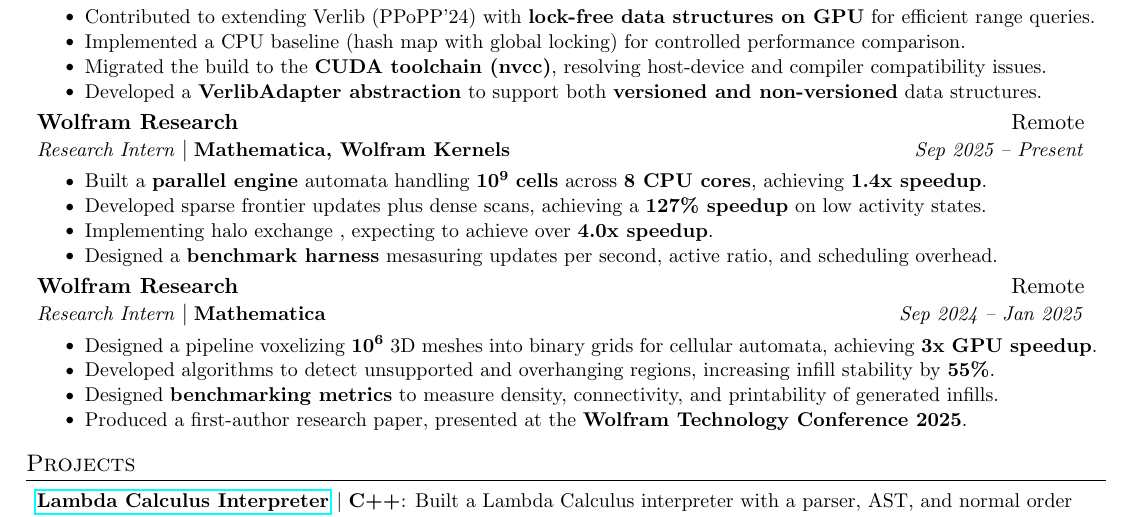
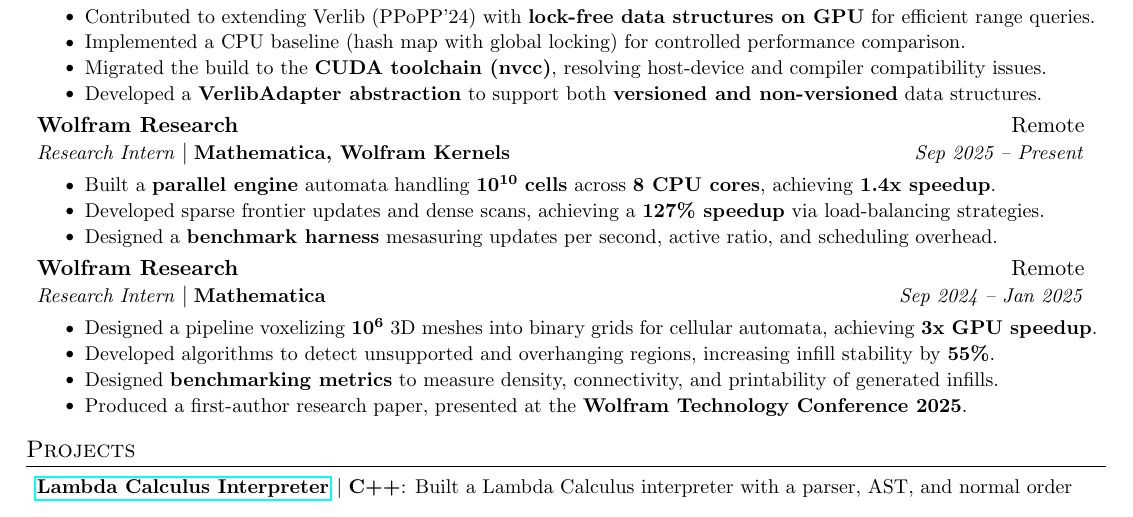
Before and after one commit to AustinBoyuJiang/Austin_Jiang_Resume, a LaTeX CV (Austin_Jiang_Resume.tex): part of the page, cut so that both start at the same text. Compiled offline with pdfLaTeX.

Commit message:
Jan 15, 2026, 7:07 PM

```diff
--- a/Austin_Jiang_Resume.tex
+++ b/Austin_Jiang_Resume.tex
@@ -134,9 +134,8 @@
     {Wolfram Research}{Remote}
     {Research Intern}{Mathematica, Wolfram Kernels}{Sep 2025 -- Present}
     \resumeItemListStart
-    \resumeItem{}{Built a \textbf{parallel engine} automata handling $\mathbf{10^9}$ \textbf{cells} across \textbf{8 CPU cores}, achieving \textbf{1.4x speedup}.}
-    \resumeItem{}{Developed sparse frontier updates plus dense scans, achieving a \textbf{127\% speedup} on low activity states.}
-    \resumeItem{}{Implementing halo exchange , expecting to achieve over \textbf{4.0x speedup}.}
+    \resumeItem{}{Built a \textbf{parallel engine} automata handling $\mathbf{10^{10}}$ \textbf{cells} across \textbf{8 CPU cores}, achieving \textbf{1.4x speedup}.}
+    \resumeItem{}{Developed sparse frontier updates and dense scans, achieving a \textbf{127\% speedup} via load-balancing strategies.}
     \resumeItem{}{Designed a \textbf{benchmark harness} mesasuring updates per second, active ratio, and scheduling overhead.}
     \resumeItemListEnd
 
```
Also changed, not shown: Austin_Jiang_Resume.pdf.
